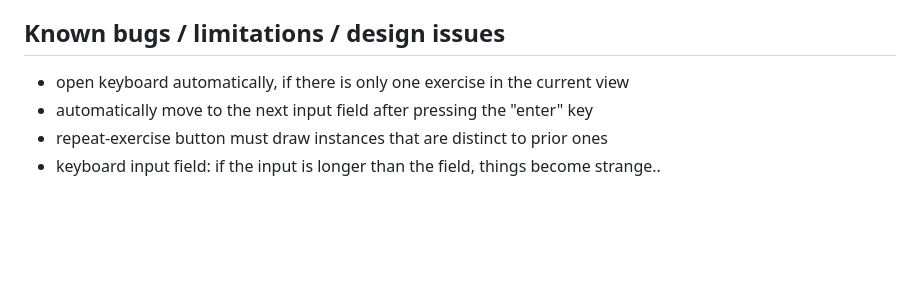
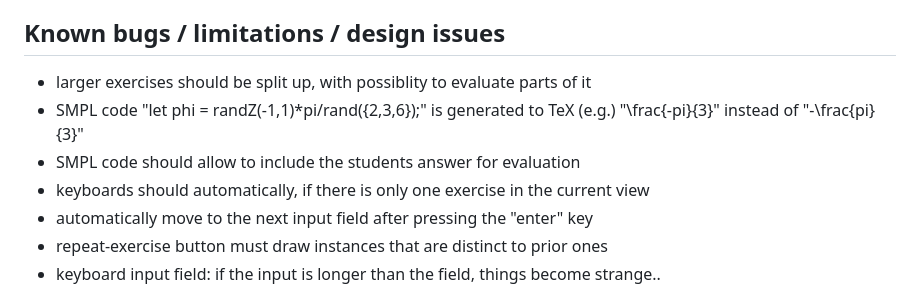
Before and after one commit to mathebuddy/smoke, a Markdown page: README.md, the part around the change. Rendered like a GitHub page; blank space fills up the shorter version.

```diff
--- a/README.md
+++ b/README.md
@@ -16,7 +16,10 @@ This repository contains the current state of the app! All contents must be cons
 
 ## Known bugs / limitations / design issues
 
-- open keyboard automatically, if there is only one exercise in the current view
+- larger exercises should be split up, with possiblity to evaluate parts of it
+- SMPL code "let phi = randZ(-1,1)*pi/rand({2,3,6});" is generated to TeX (e.g.) "\frac{-pi}{3}" instead of "-\frac{pi}{3}"
+- SMPL code should allow to include the students answer for evaluation
+- keyboards should automatically, if there is only one exercise in the current view
 - automatically move to the next input field after pressing the "enter" key
 - repeat-exercise button must draw instances that are distinct to prior ones
 - keyboard input field: if the input is longer than the field, things become strange..
```
